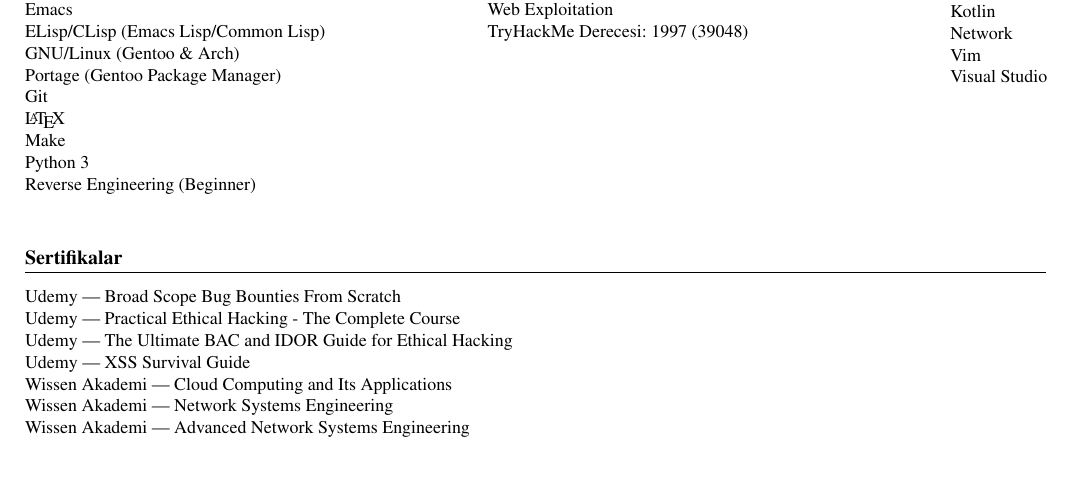
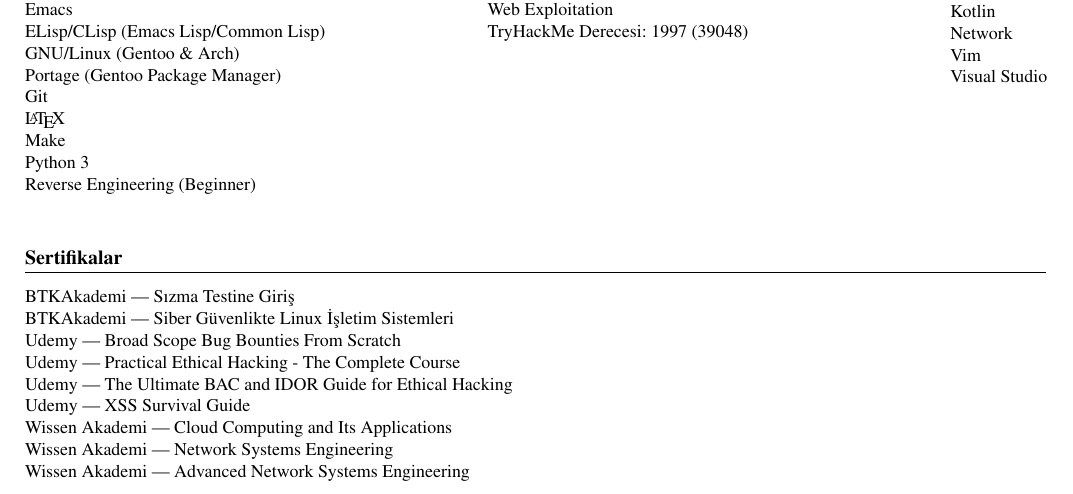
Before and after one commit to yigitemres/cv, a LaTeX CV (cvtr.tex, which reads cvref.tex): part of page 2 of 2, cut so that both start at the same text, the shorter picture padded with empty space. Compiled offline with pdfLaTeX.

Commit message:
Add two certificates.

```diff
--- a/cvref.tex
+++ b/cvref.tex
@@ -4,6 +4,7 @@
 \def\mypm{yigitemres@pm.me}
 \def\mygradyear{2011 --- 2016}
 \def\mythm{https://tryhackme.com/p/yigitemres}
+\def\myzipcode{34800}
 %% Turkish %%%%%%%%%%%%%%%%%%%%%%%%
 \def\myisim{Yiğit Emre Şahinoğlu}
 \def\myadres{
@@ -84,6 +85,8 @@
 \def\mysertifikalar{
 	\section{Sertifikalar}
 	\begin{minipage}[t]{0.70\textwidth}
+		BTKAkademi --- Sızma Testine Giriş\\
+		BTKAkademi --- Siber Güvenlikte Linux İşletim Sistemleri\\
 		Udemy --- Broad Scope Bug Bounties From Scratch\\
 		Udemy --- Practical Ethical Hacking - The Complete Course\\
 		Udemy --- The Ultimate BAC and IDOR Guide for Ethical Hacking\\
@@ -97,6 +100,8 @@
 \def\mycertificates{
 	\section{Certificates}
 	\begin{minipage}[t]{0.70\textwidth}
+		BTKAkademi --- Introduction to Penetration Testing\\
+		BTKAkademi --- Linux Operating Systems in the Cyber Security\\
 		Udemy --- Broad Scope Bug Bounties From Scratch\\
 		Udemy --- Practical Ethical Hacking - The Complete Course\\
 		Udemy --- The Ultimate BAC and IDOR Guide for Ethical Hacking\\
```
